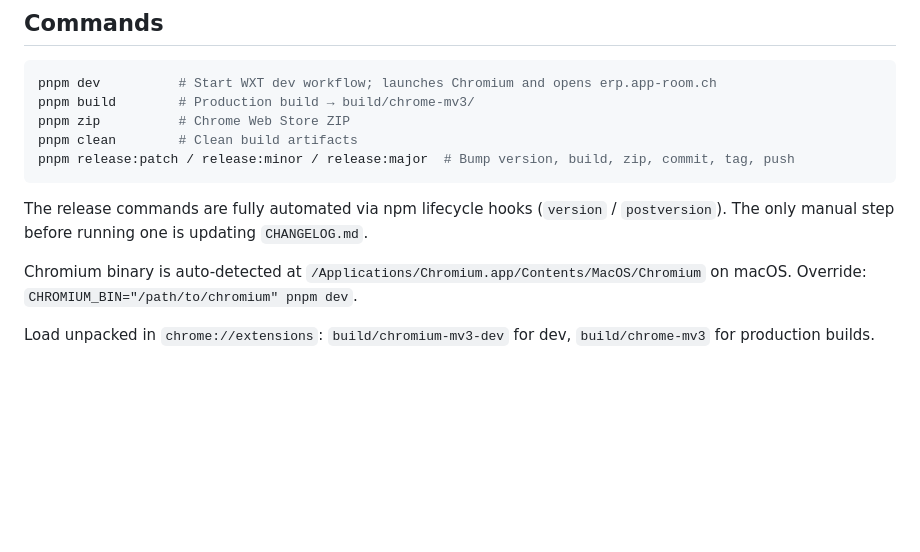
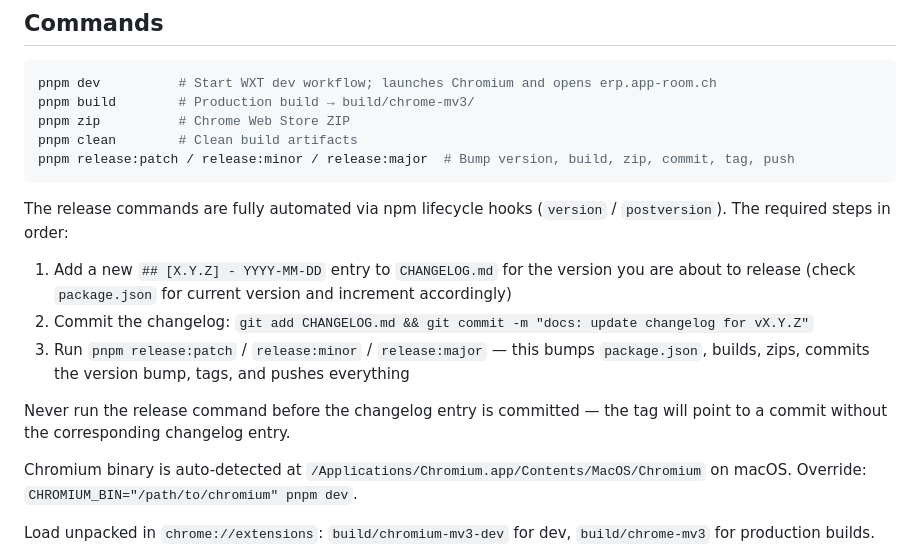
Before and after one commit to MichalBryxi/approom-customiser, a Markdown page: CLAUDE.md, the part around the change. Rendered like a GitHub page; blank space fills up the shorter version.

Commit message:
docs: clarify release process order in CLAUDE.md
Co-Authored-By: Claude Sonnet 4.6 <noreply@anthropic.com>

````diff
--- a/CLAUDE.md
+++ b/CLAUDE.md
@@ -16,7 +16,13 @@ pnpm clean        # Clean build artifacts
 pnpm release:patch / release:minor / release:major  # Bump version, build, zip, commit, tag, push
 ```
 
-The release commands are fully automated via npm lifecycle hooks (`version` / `postversion`). The only manual step before running one is updating `CHANGELOG.md`.
+The release commands are fully automated via npm lifecycle hooks (`version` / `postversion`). The required steps in order:
+
+1. Add a new `## [X.Y.Z] - YYYY-MM-DD` entry to `CHANGELOG.md` for the version you are about to release (check `package.json` for current version and increment accordingly)
+2. Commit the changelog: `git add CHANGELOG.md && git commit -m "docs: update changelog for vX.Y.Z"`
+3. Run `pnpm release:patch` / `release:minor` / `release:major` — this bumps `package.json`, builds, zips, commits the version bump, tags, and pushes everything
+
+Never run the release command before the changelog entry is committed — the tag will point to a commit without the corresponding changelog entry.
 
 Chromium binary is auto-detected at `/Applications/Chromium.app/Contents/MacOS/Chromium` on macOS. Override: `CHROMIUM_BIN="/path/to/chromium" pnpm dev`.
 
````
